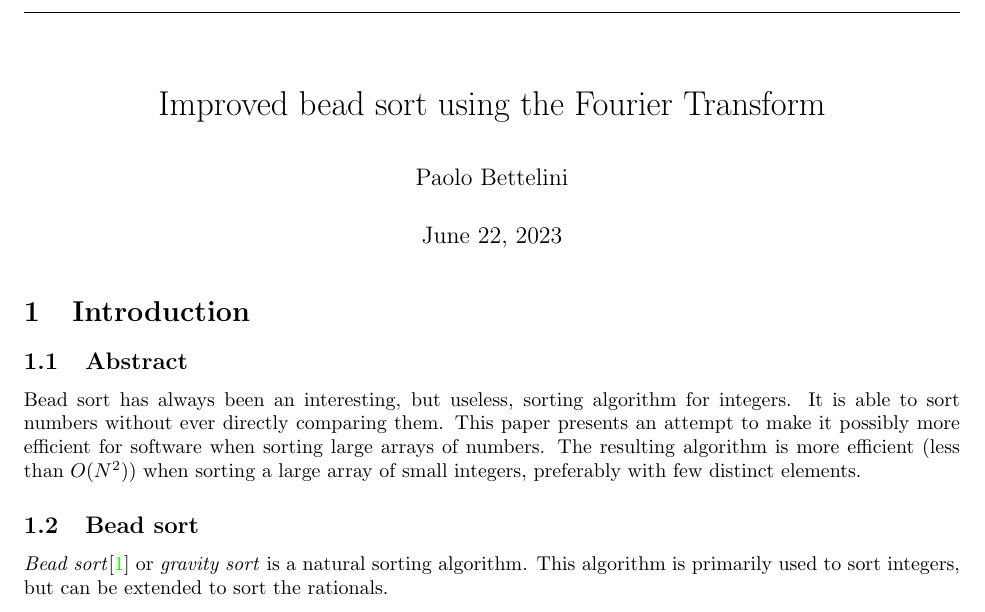
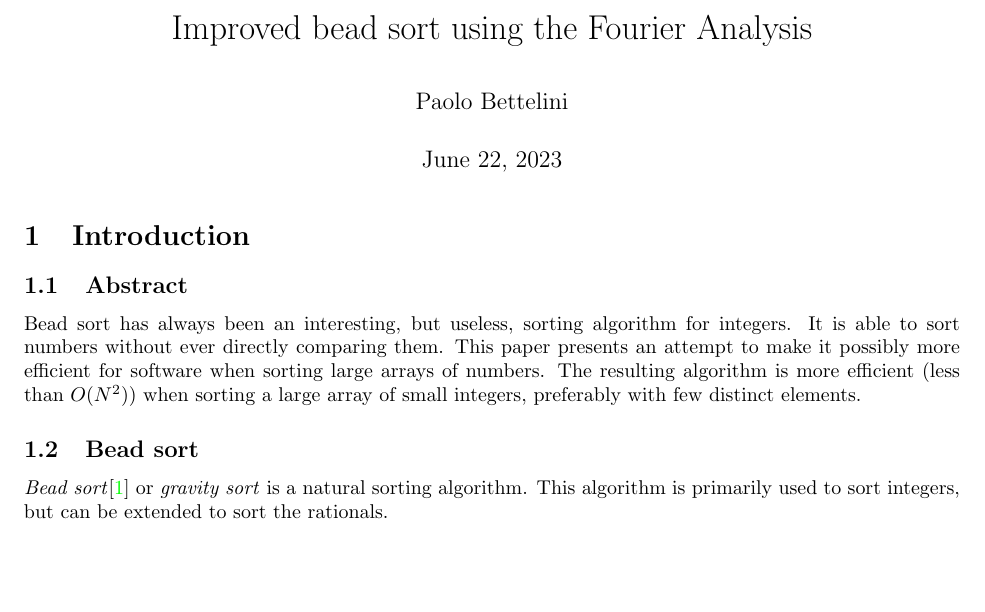
Before and after one commit to paolobettelini/fourier-bead-sort, a LaTeX document (resources/sorting.tex): part of page 1 of 4, cut so that both start at the same text, the shorter picture padded with empty space. Compiled offline with pdfLaTeX.

Commit message:
Changed title

```diff
--- a/resources/sorting.tex
+++ b/resources/sorting.tex
@@ -10,7 +10,6 @@
 \usepackage{url}
 \usepackage{subfig}
 \usepackage[backend=bibtex]{biblatex}
-\usepackage{fancyhdr}
 
 \usepackage{bettelini}
 
@@ -18,5 +17,5 @@
     colorlinks=true,
     linkcolor=black,
     urlcolor=blue,
-    pdftitle={Improved bead sort using the Fourier Transform},
+    pdftitle={Improved bead sort using the Fourier Analysis},
     pdfpagemode=FullScreen,
@@ -30,13 +23,11 @@
 
 \addbibresource{./references.bib}
 
-\title{Improved bead sort using the Fourier Transform}
+\title{Improved bead sort using the Fourier Analysis}
 \author{Paolo Bettelini}
 \date{\today}
 
 \begin{document}
-
-\thispagestyle{plain}
 
 \maketitle
 
```
Also changed, not shown: sorting.pdf, resources/sorting.tex (6 more changed lines).
